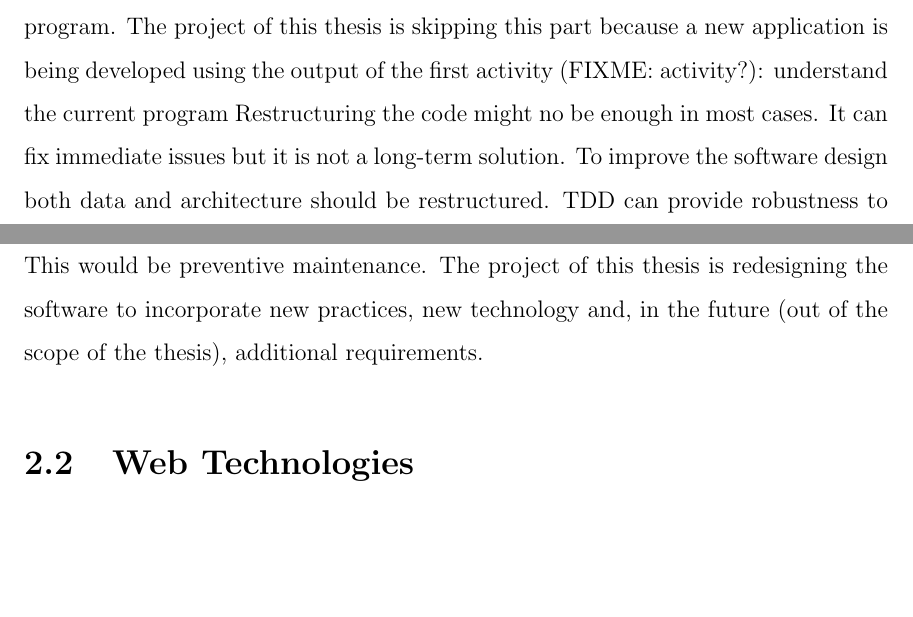
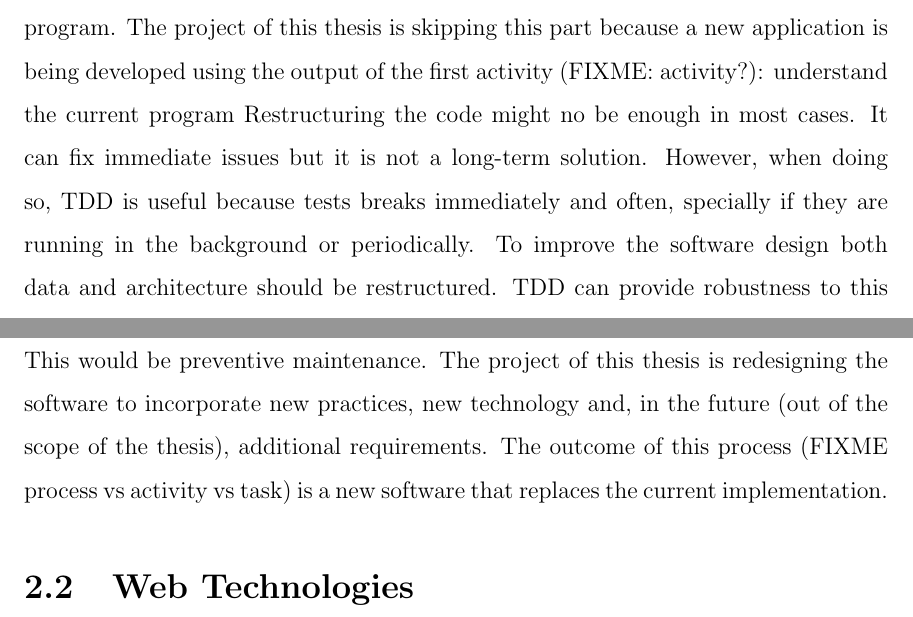
Before and after one commit to egamonal/msthesis, a LaTeX thesis (main.tex, which reads chap2.tex): two parts of page 25 of 49, joined at a grey line, cut so that both start at the same text, the shorter picture padded with empty space. Compiled offline with pdfLaTeX.

Commit message:
mentions TDD in reengineering section

```diff
--- a/chap2.tex
+++ b/chap2.tex
@@ -53,6 +53,7 @@ Sometimes the solution is restructuring the current program.
 The project of this thesis is skipping this part because a new application is being developed using the output of the first activity (FIXME: activity?): understand the current program
 Restructuring the code might no be enough in most cases.
 It can fix immediate issues but it is not a long-term solution.
+However, when doing so, \ac{TDD} is useful because tests breaks immediately and often, specially if they are running in the background or periodically.
 To improve the software design both data and architecture should be restructured.
 \ac{TDD} can provide robustness to this process: if there are tests available, the new design can be proven to work, at least, for these cases. If not, the solution can be built incrementally with tests that define the requirements of the system (extracted in the first activity (FIXME: activity?), thus using them as an specification.
 
@@ -62,6 +63,7 @@ For example, apply patches, redesign parts of the software or completely redesig
 Depending on the circumstances, completely redesigning a software might be costly but, in the long-term, it might be a cost-effective solution.
 This would be preventive maintenance.
 The project of this thesis is redesigning the software to incorporate new practices, new technology and, in the future (out of the scope of the thesis), additional requirements.
+The outcome of this process (FIXME process vs activity vs task) is a new software that replaces the current implementation.
 
 %introduction
 
```
